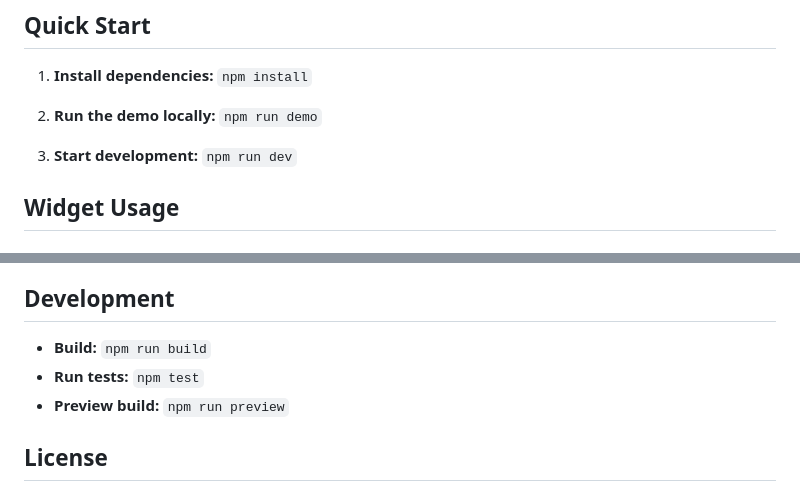
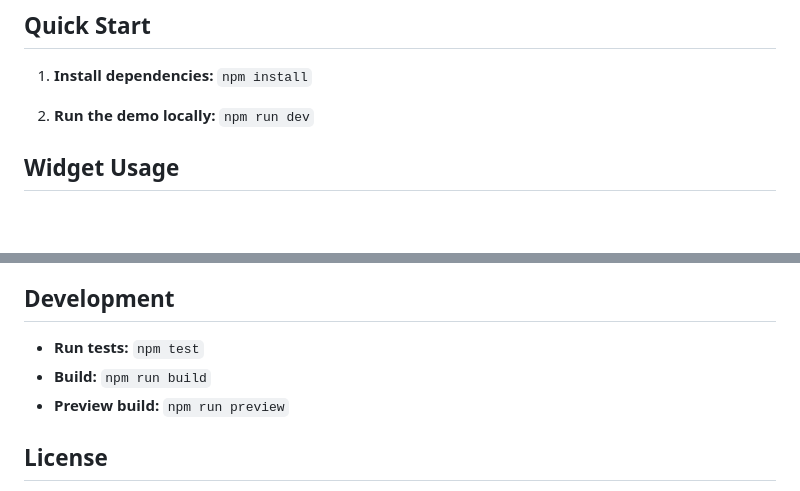
Before and after one commit to DavidUdell/AI_2027_Widgets, a Markdown page: README.md, 2 parts joined by grey strips. GitHub-like rendering; blank space fills up the shorter version.

Commit message:
docs: explain build

```diff
--- a/README.md
+++ b/README.md
@@ -18,9 +18,7 @@ interface, specifically designed for AGI timeline predictions.
 
 1. **Install dependencies:** `npm install`
 
-2. **Run the demo locally:** `npm run demo`
-
-3. **Start development:** `npm run dev`
+2. **Run the demo locally:** `npm run dev`
 
 ## Widget Usage
 
@@ -172,8 +170,8 @@ console.log('Bayes factor:', result.factor); // How much better the winner is
 
 ## Development
 
+- **Run tests:** `npm test`
 - **Build:** `npm run build`
-- **Run tests:** `npm test`
 - **Preview build:** `npm run preview`
 
 ## License
```
